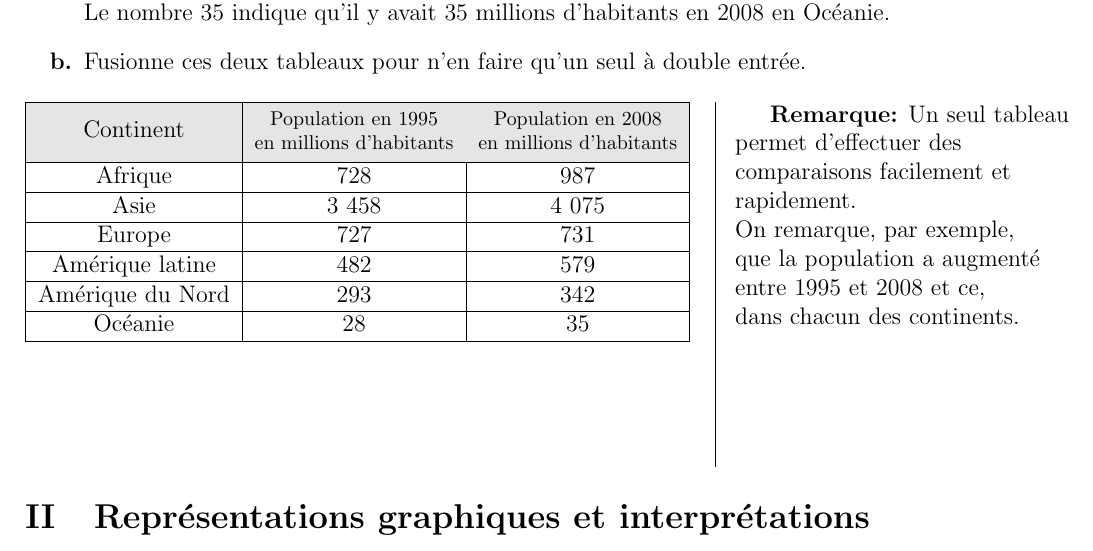
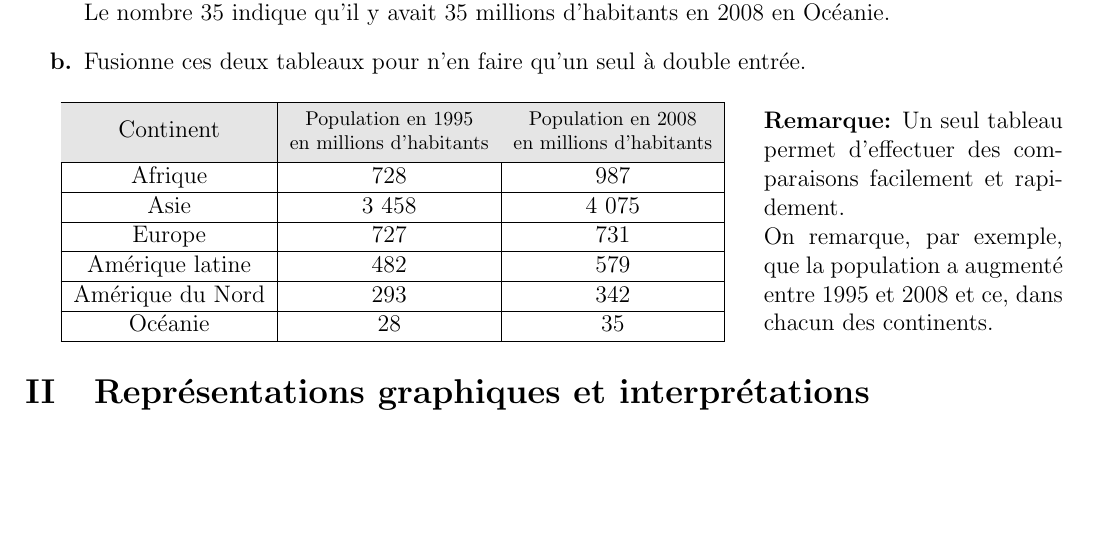
Before and after one commit to clavierp/ENS, a LaTeX document (6/Chapitre 1 - Tableaux et graphiques/Cours.tex): part of page 1 of 2, cut so that both start at the same text, the shorter picture padded with empty space. Compiled offline with pdfLaTeX.

Commit message:
Utilisation de minipage à la place de vwcol

```diff
--- a/6/Chapitre 1 - Tableaux et graphiques/Cours.tex
+++ b/6/Chapitre 1 - Tableaux et graphiques/Cours.tex
@@ -93,7 +93,8 @@ Le nombre  35  indique qu'il y avait 35 millions d'habitants en 2008 en Océanie
 \item Fusionne ces deux tableaux pour n'en faire qu'un seul à double entrée.
 \end{enumerate}
 
-\begin{vwcol}[widths={0.7, 0.2}]
+%\begin{vwcol}[widths={0.7, 0.2}]
+\begin{minipage}{0.7\textwidth}
 \begin{tabular}{|c|c|c|}
 \hline \rowcolor{lightgray}
 Continent & \thead{Population en 1995\\en millions d'habitants}& \thead{Population en 2008\\en millions d'habitants} \\ \hline
@@ -104,17 +105,12 @@ Amérique latine & 482 & 579 \\ \hline
 Amérique du Nord & 293 & 342 \\ \hline
 Océanie & 28 & 35 \\ \hline
 \end{tabular}
-
-\textbf{Remarque:} Un seul tableau\\
-permet d'effectuer des \\
-comparaisons facilement et \\
-rapidement.\\
-On remarque, par exemple, \\
-que la population a augmenté \\
-entre 1995 et 2008 et ce, \\
-dans chacun des continents.
-
-\end{vwcol}
+\end{minipage}
+\begin{minipage}{0.3\textwidth}
+\textbf{Remarque:} Un seul tableau permet d'effectuer des comparaisons facilement et rapidement. \\
+On remarque, par exemple, que la population a augmenté entre 1995 et 2008 et ce, dans chacun des continents.
+\end{minipage}
+%\end{vwcol}
 
 \section{Représentations graphiques et interprétations}
 
```
